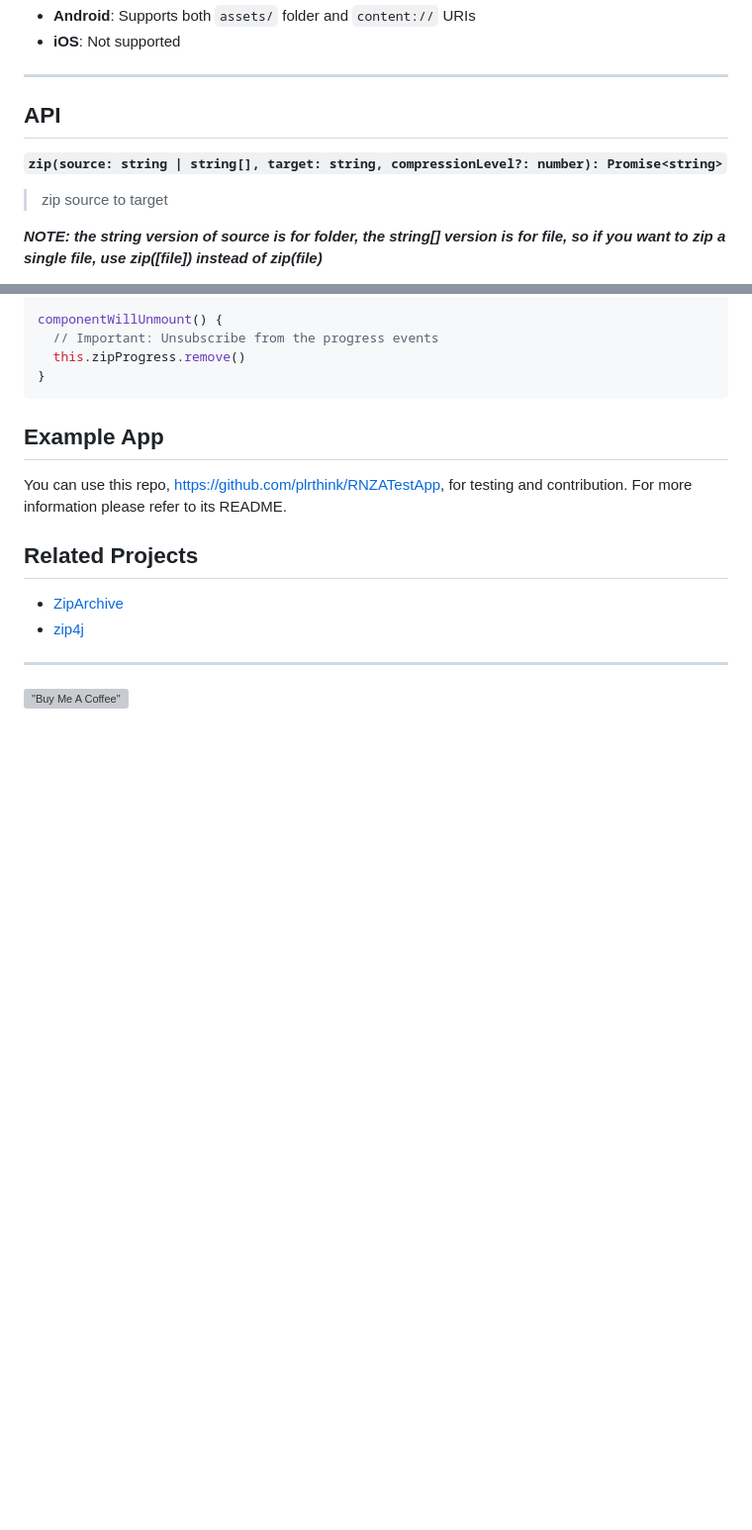
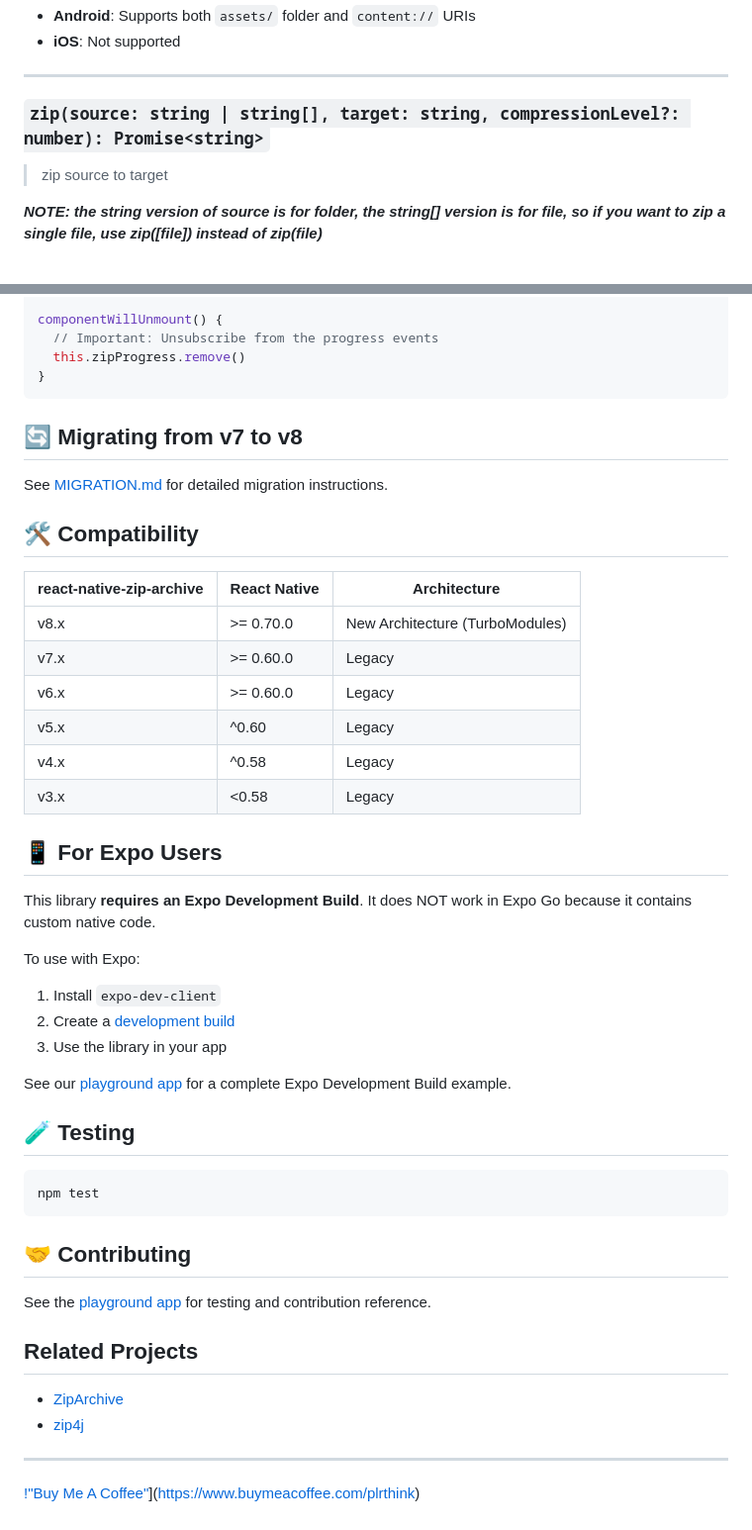
Before and after one commit to mockingbot/react-native-zip-archive, a Markdown page: README.md, 2 parts joined by grey strips. Shown at 99% size. Drawn GitHub-style; blank space fills up the shorter version; grey boxes are pictures that could not be loaded.

````diff
--- a/README.md
+++ b/README.md
@@ -103,9 +137,7 @@ import { MainBundlePath, DocumentDirectoryPath } from 'react-native-fs'
 
 ---
 
-## API
-
-**`zip(source: string | string[], target: string, compressionLevel?: number): Promise<string>`**
+### `zip(source: string | string[], target: string, compressionLevel?: number): Promise<string>`
 
 > zip source to target
 
@@ -282,9 +313,41 @@ componentWillUnmount() {
 }
 ```
 
-## Example App
-You can use this repo, https://github.com/plrthink/RNZATestApp, for testing and contribution. For more information please refer to its README.
+## 🔄 Migrating from v7 to v8
 
+See [MIGRATION.md](./MIGRATION.md) for detailed migration instructions.
+
+## 🛠️ Compatibility
+
+| react-native-zip-archive | React Native | Architecture |
+|--------------------------|--------------|--------------|
+| v8.x | >= 0.70.0 | New Architecture (TurboModules) |
+| v7.x | >= 0.60.0 | Legacy |
+| v6.x | >= 0.60.0 | Legacy |
+| v5.x | ^0.60 | Legacy |
+| v4.x | ^0.58 | Legacy |
+| v3.x | <0.58 | Legacy |
+
+## 📱 For Expo Users
+
+This library **requires an Expo Development Build**. It does NOT work in Expo Go because it contains custom native code.
+
+To use with Expo:
+1. Install `expo-dev-client`
+2. Create a [development build](https://docs.expo.dev/develop/development-builds/create-a-build/)
+3. Use the library in your app
+
+See our [playground app](./playground/) for a complete Expo Development Build example.
+
+## 🧪 Testing
+
+```bash
+npm test
+```
+
+## 🤝 Contributing
+
+See the [playground app](./playground/) for testing and contribution reference.
 
 ## Related Projects
 
@@ -293,4 +356,4 @@ You can use this repo, https://github.com/plrthink/RNZATestApp, for testing and
 
 ---
 
-[!["Buy Me A Coffee"](https://www.buymeacoffee.com/assets/img/custom_images/orange_img.png)](https://www.buymeacoffee.com/plrthink)
+[!"Buy Me A Coffee"](https://www.buymeacoffee.com/assets/img/custom_images/orange_img.png)](https://www.buymeacoffee.com/plrthink)
````
Also changed, not shown: other parts of README.md (+65 -32 lines), CHANGELOG.md (added, +20 -0 lines), MIGRATION.md (added, +99 -0 lines).
